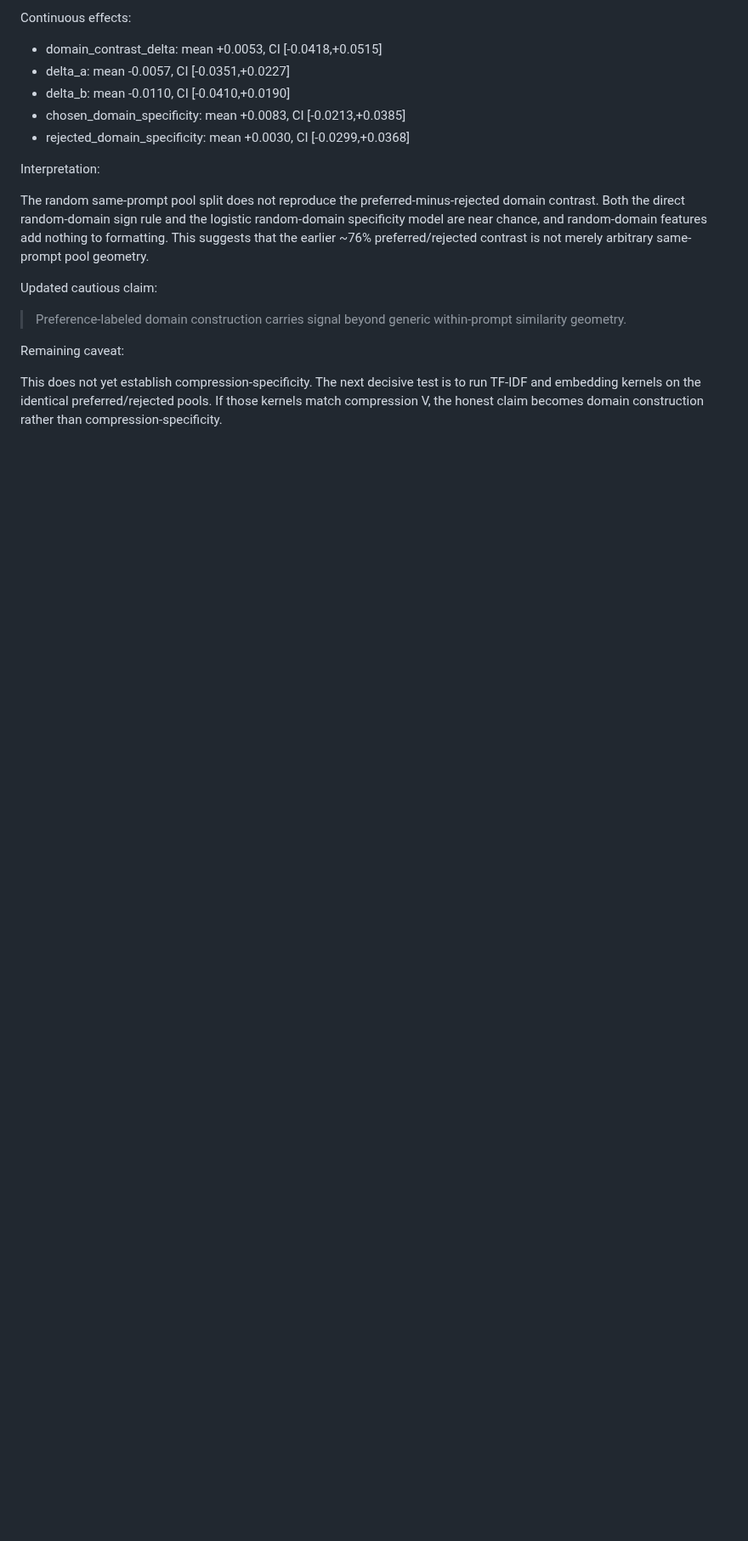
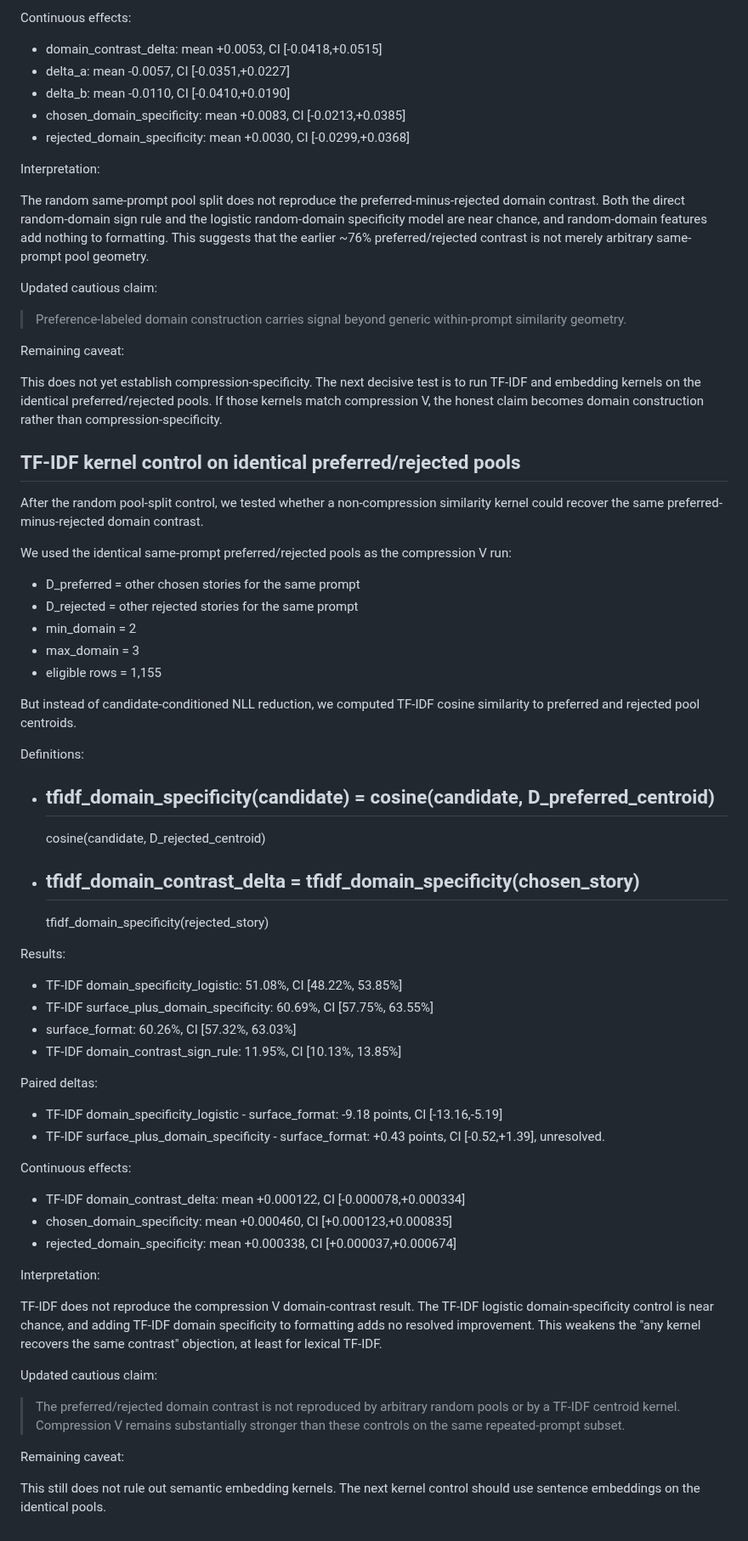
Before and after one commit to Eduardo1100/poemforge-paper, a Markdown page: docs/experiment_notes/litbench_sign_flip_plan.md, the part around the change. Shown at 85% size. GitHub-like rendering; blank space fills up the shorter version.

Commit message:
record litbench tfidf kernel control

```diff
--- a/docs/experiment_notes/litbench_sign_flip_plan.md
+++ b/docs/experiment_notes/litbench_sign_flip_plan.md
@@ -416,3 +416,68 @@ Updated cautious claim:
 Remaining caveat:
 
 This does not yet establish compression-specificity. The next decisive test is to run TF-IDF and embedding kernels on the identical preferred/rejected pools. If those kernels match compression V, the honest claim becomes domain construction rather than compression-specificity.
+
+## TF-IDF kernel control on identical preferred/rejected pools
+
+After the random pool-split control, we tested whether a non-compression similarity kernel could recover the same preferred-minus-rejected domain contrast.
+
+We used the identical same-prompt preferred/rejected pools as the compression V run:
+
+- D_preferred = other chosen stories for the same prompt
+- D_rejected = other rejected stories for the same prompt
+- min_domain = 2
+- max_domain = 3
+- eligible rows = 1,155
+
+But instead of candidate-conditioned NLL reduction, we computed TF-IDF cosine similarity to preferred and rejected pool centroids.
+
+Definitions:
+
+- tfidf_domain_specificity(candidate) =
+    cosine(candidate, D_preferred_centroid)
+    -
+    cosine(candidate, D_rejected_centroid)
+
+- tfidf_domain_contrast_delta =
+    tfidf_domain_specificity(chosen_story)
+    -
+    tfidf_domain_specificity(rejected_story)
+
+Results:
+
+- TF-IDF domain_specificity_logistic:
+  51.08%, CI [48.22%, 53.85%]
+- TF-IDF surface_plus_domain_specificity:
+  60.69%, CI [57.75%, 63.55%]
+- surface_format:
+  60.26%, CI [57.32%, 63.03%]
+- TF-IDF domain_contrast_sign_rule:
+  11.95%, CI [10.13%, 13.85%]
+
+Paired deltas:
+
+- TF-IDF domain_specificity_logistic - surface_format:
+  -9.18 points, CI [-13.16,-5.19]
+- TF-IDF surface_plus_domain_specificity - surface_format:
+  +0.43 points, CI [-0.52,+1.39], unresolved.
+
+Continuous effects:
+
+- TF-IDF domain_contrast_delta:
+  mean +0.000122, CI [-0.000078,+0.000334]
+- chosen_domain_specificity:
+  mean +0.000460, CI [+0.000123,+0.000835]
+- rejected_domain_specificity:
+  mean +0.000338, CI [+0.000037,+0.000674]
+
+Interpretation:
+
+TF-IDF does not reproduce the compression V domain-contrast result. The TF-IDF logistic domain-specificity control is near chance, and adding TF-IDF domain specificity to formatting adds no resolved improvement. This weakens the "any kernel recovers the same contrast" objection, at least for lexical TF-IDF.
+
+Updated cautious claim:
+
+> The preferred/rejected domain contrast is not reproduced by arbitrary random pools or by a TF-IDF centroid kernel. Compression V remains substantially stronger than these controls on the same repeated-prompt subset.
+
+Remaining caveat:
+
+This still does not rule out semantic embedding kernels. The next kernel control should use sentence embeddings on the identical pools.
```
